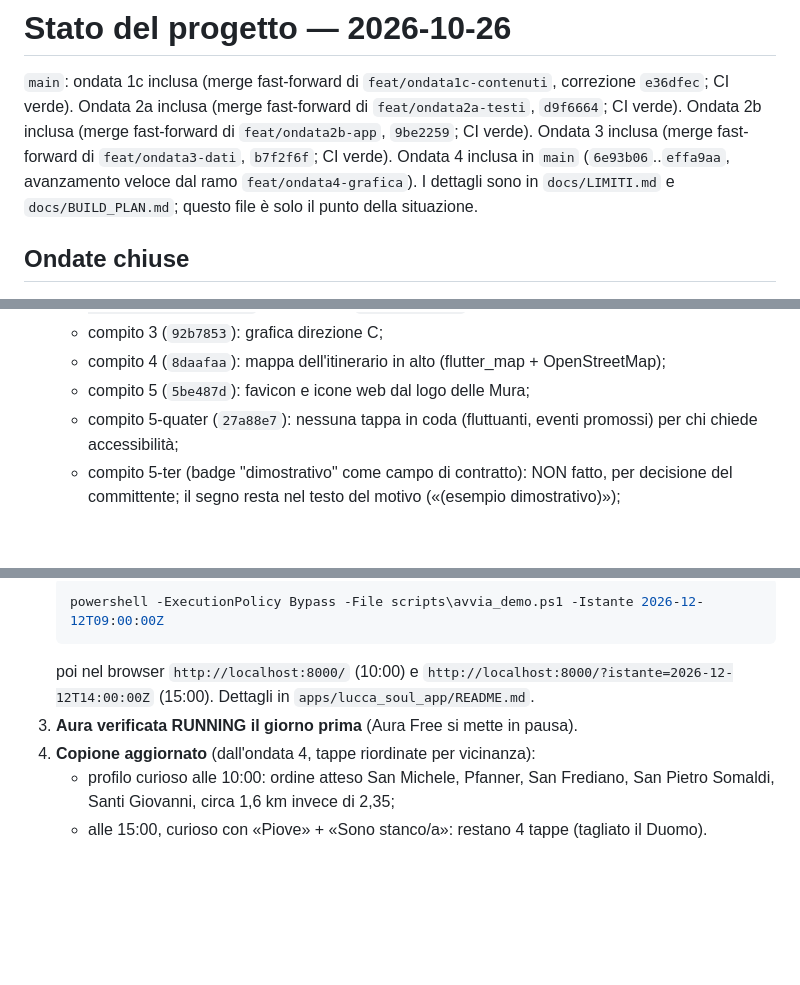
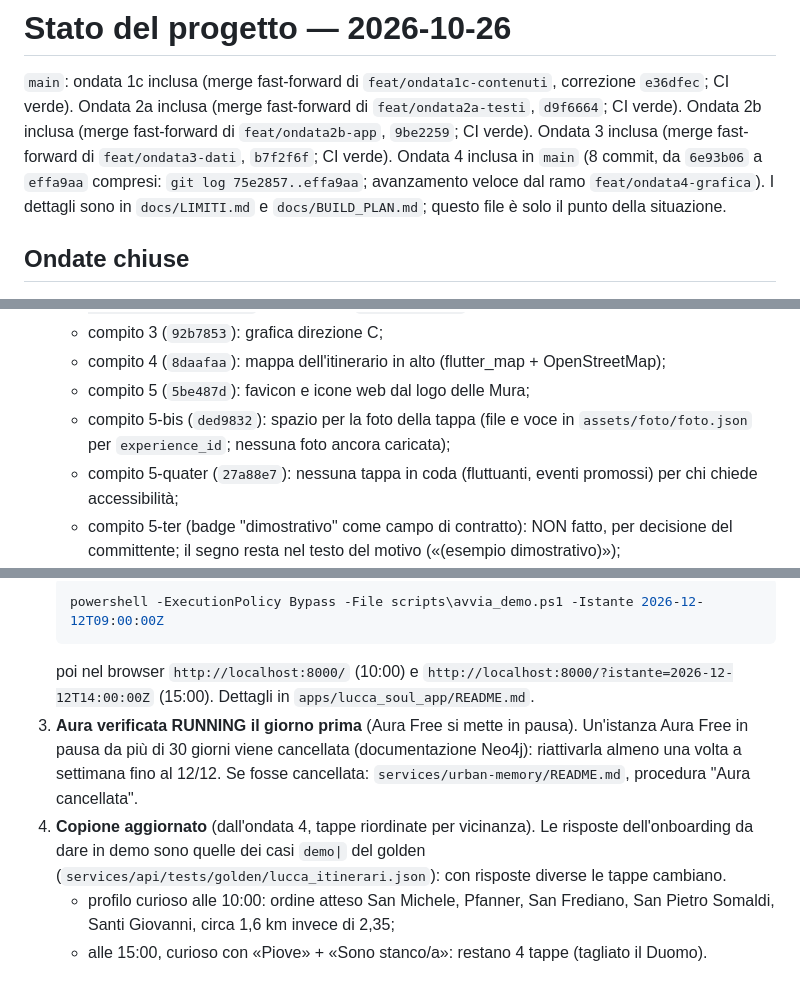
Before and after one commit to ssurli/lucca-soul-engine, a Markdown page: docs/STATO.md, 3 parts joined by grey strips. Rendered like a GitHub page; blank space fills up the shorter version.

Commit message:
docs: nessun riordino nell'adattamento, compito 5-bis, Aura e copione
- LIMITI: con una sostituzione le tappe rimaste non si spostano, i metri
  possono aumentare (demo|curioso|pioggia-15: 1700 -> 2500 m, calcolati).
- STATO: compito 5-bis (ded9832), intervallo dei commit dell'ondata 4,
  Aura Free da riattivare ogni settimana fino al 12/12, risposte
  dell'onboarding del copione = casi demo| del golden.

Co-Authored-By: Claude Opus 5.5 <noreply@anthropic.com>

```diff
--- a/docs/STATO.md
+++ b/docs/STATO.md
@@ -4,7 +4,8 @@
 Ondata 2a inclusa (merge fast-forward di `feat/ondata2a-testi`, `d9f6664`; CI verde).
 Ondata 2b inclusa (merge fast-forward di `feat/ondata2b-app`, `9be2259`; CI verde).
 Ondata 3 inclusa (merge fast-forward di `feat/ondata3-dati`, `b7f2f6f`; CI verde).
-Ondata 4 inclusa in `main` (`6e93b06`..`effa9aa`, avanzamento veloce dal ramo `feat/ondata4-grafica`).
+Ondata 4 inclusa in `main` (8 commit, da `6e93b06` a `effa9aa` compresi: `git log 75e2857..effa9aa`;
+avanzamento veloce dal ramo `feat/ondata4-grafica`).
 I dettagli sono in `docs/LIMITI.md` e `docs/BUILD_PLAN.md`; questo file è solo il punto della
 situazione.
 
@@ -58,6 +59,8 @@ situazione.
   - compito 3 (`92b7853`): grafica direzione C;
   - compito 4 (`8daafaa`): mappa dell'itinerario in alto (flutter_map + OpenStreetMap);
   - compito 5 (`5be487d`): favicon e icone web dal logo delle Mura;
+  - compito 5-bis (`ded9832`): spazio per la foto della tappa (file e voce in
+    `assets/foto/foto.json` per `experience_id`; nessuna foto ancora caricata);
   - compito 5-quater (`27a88e7`): nessuna tappa in coda (fluttuanti, eventi promossi) per chi
     chiede accessibilità;
   - compito 5-ter (badge "dimostrativo" come campo di contratto): NON fatto, per decisione del
@@ -83,8 +86,13 @@ situazione.
    poi nel browser `http://localhost:8000/` (10:00) e
    `http://localhost:8000/?istante=2026-12-12T14:00:00Z` (15:00). Dettagli in
    `apps/lucca_soul_app/README.md`.
-3. **Aura verificata RUNNING il giorno prima** (Aura Free si mette in pausa).
-4. **Copione aggiornato** (dall'ondata 4, tappe riordinate per vicinanza):
+3. **Aura verificata RUNNING il giorno prima** (Aura Free si mette in pausa). Un'istanza Aura Free
+   in pausa da più di 30 giorni viene cancellata (documentazione Neo4j): riattivarla almeno una
+   volta a settimana fino al 12/12. Se fosse cancellata: `services/urban-memory/README.md`,
+   procedura "Aura cancellata".
+4. **Copione aggiornato** (dall'ondata 4, tappe riordinate per vicinanza). Le risposte
+   dell'onboarding da dare in demo sono quelle dei casi `demo|` del golden
+   (`services/api/tests/golden/lucca_itinerari.json`): con risposte diverse le tappe cambiano.
    - profilo curioso alle 10:00: ordine atteso San Michele, Pfanner, San Frediano, San Pietro
      Somaldi, Santi Giovanni, circa 1,6 km invece di 2,35;
    - alle 15:00, curioso con «Piove» + «Sono stanco/a»: restano 4 tappe (tagliato il Duomo).
```
Also changed, not shown: docs/LIMITI.md (+5 -0 lines).
